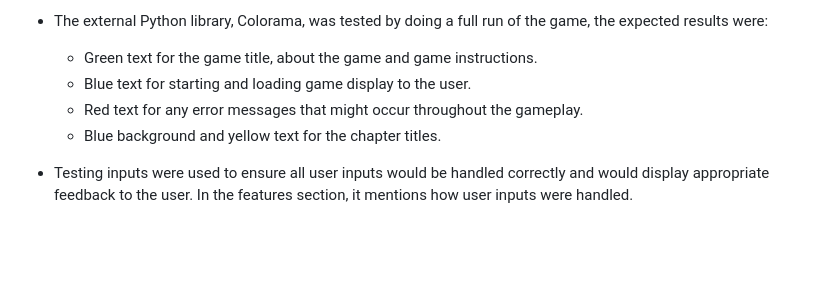
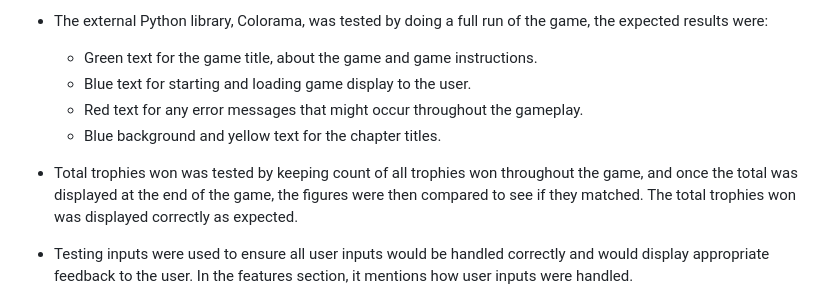
Before and after one commit to lgaudencio/footy-fever, a Markdown page: README.md, the part around the change. Rendered like a GitHub page; blank space fills up the shorter version.

Commit message:
Add total trophies won section to testing on README

```diff
--- a/README.md
+++ b/README.md
@@ -245,6 +245,8 @@ The os library was imported to create a function to utilise the os.system to cle
 	* Red text for any error messages that might occur throughout the gameplay.
 	* Blue background and yellow text for the chapter titles.
 
+* Total trophies won was tested by keeping count of all trophies won throughout the game, and once the total was displayed at the end of the game, the figures were then compared to see if they matched. The total trophies won was displayed correctly as expected.
+
 * Testing inputs were used to ensure all user inputs would be handled correctly and would display appropriate feedback to the user. In the features section, it mentions how user inputs were handled.
 
 	* Main Menu: This will only accept either 1, 2, 3. It was tested by entering other numbers and other random letters to ensure the error was caught and handled appropriately.
```
